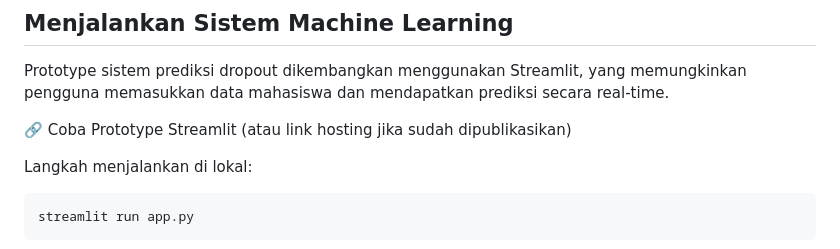
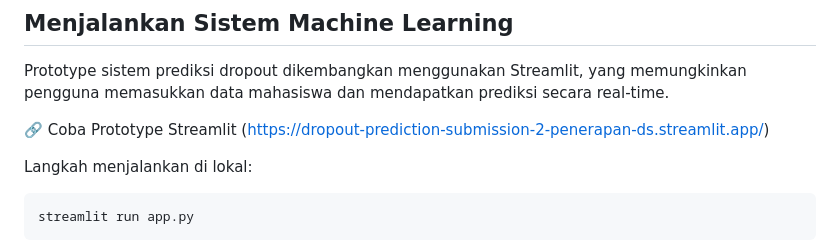
Before and after one commit to covryzne/learn-dicoding, a Markdown page: Submission/Dropout Monitoring Dashboard/README.md, the part around one of its changes. Rendered like a GitHub page.

````diff
--- a/Submission/Dropout Monitoring Dashboard/README.md
+++ b/Submission/Dropout Monitoring Dashboard/README.md
@@ -83,7 +87,7 @@ Dashboard bisa diakses pada link dibawah: <br><br>
 ## Menjalankan Sistem Machine Learning
 Prototype sistem prediksi dropout dikembangkan menggunakan Streamlit, yang memungkinkan pengguna memasukkan data mahasiswa dan mendapatkan prediksi secara real-time.
 
-🔗 Coba Prototype Streamlit (atau link hosting jika sudah dipublikasikan)
+🔗 Coba Prototype Streamlit (https://dropout-prediction-submission-2-penerapan-ds.streamlit.app/)
 
 Langkah menjalankan di lokal:
 ```
````
Also changed, not shown: other parts of Submission/Dropout Monitoring Dashboard/README.md (+4 -0 lines).
